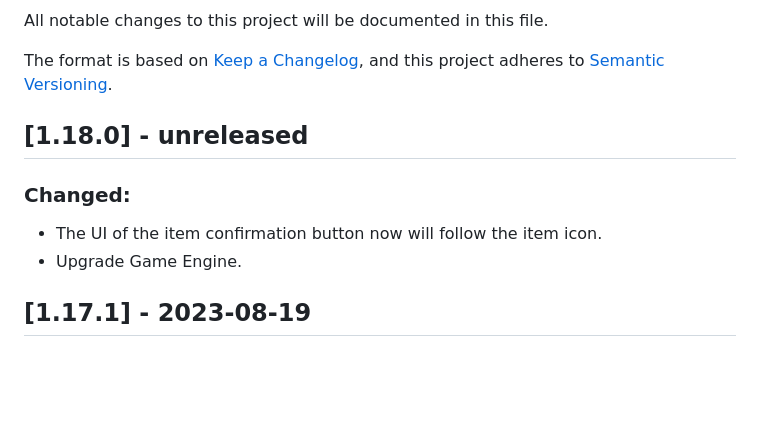
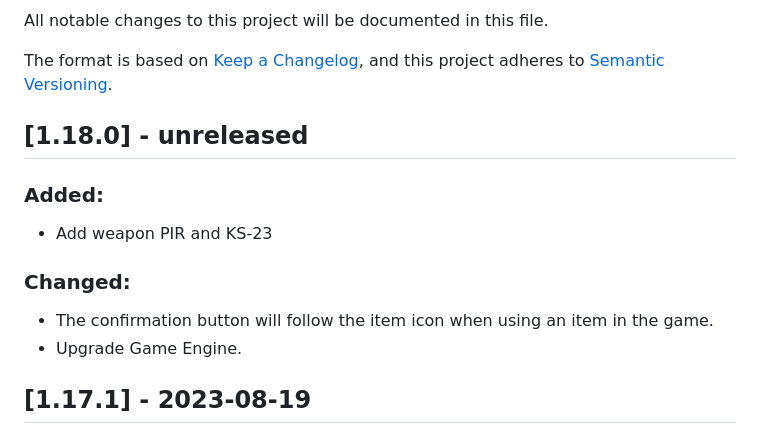
Before and after one commit to OnHitDev/onhitdev.github.io, a Markdown page: tac/CHANGELOG.md, the part around the change. Drawn GitHub-style; blank space fills up the shorter version.

```diff
--- a/tac/CHANGELOG.md
+++ b/tac/CHANGELOG.md
@@ -7,8 +7,11 @@ and this project adheres to [Semantic Versioning](https://semver.org/spec/v2.0.0
 
 ## [1.18.0] - unreleased
 
+### Added:
+- Add weapon PIR and KS-23
+
 ### Changed:
-- The UI of the item confirmation button now will follow the item icon.
+- The confirmation button will follow the item icon when using an item in the game.
 - Upgrade Game Engine.
 
 ## [1.17.1] - 2023-08-19
```
